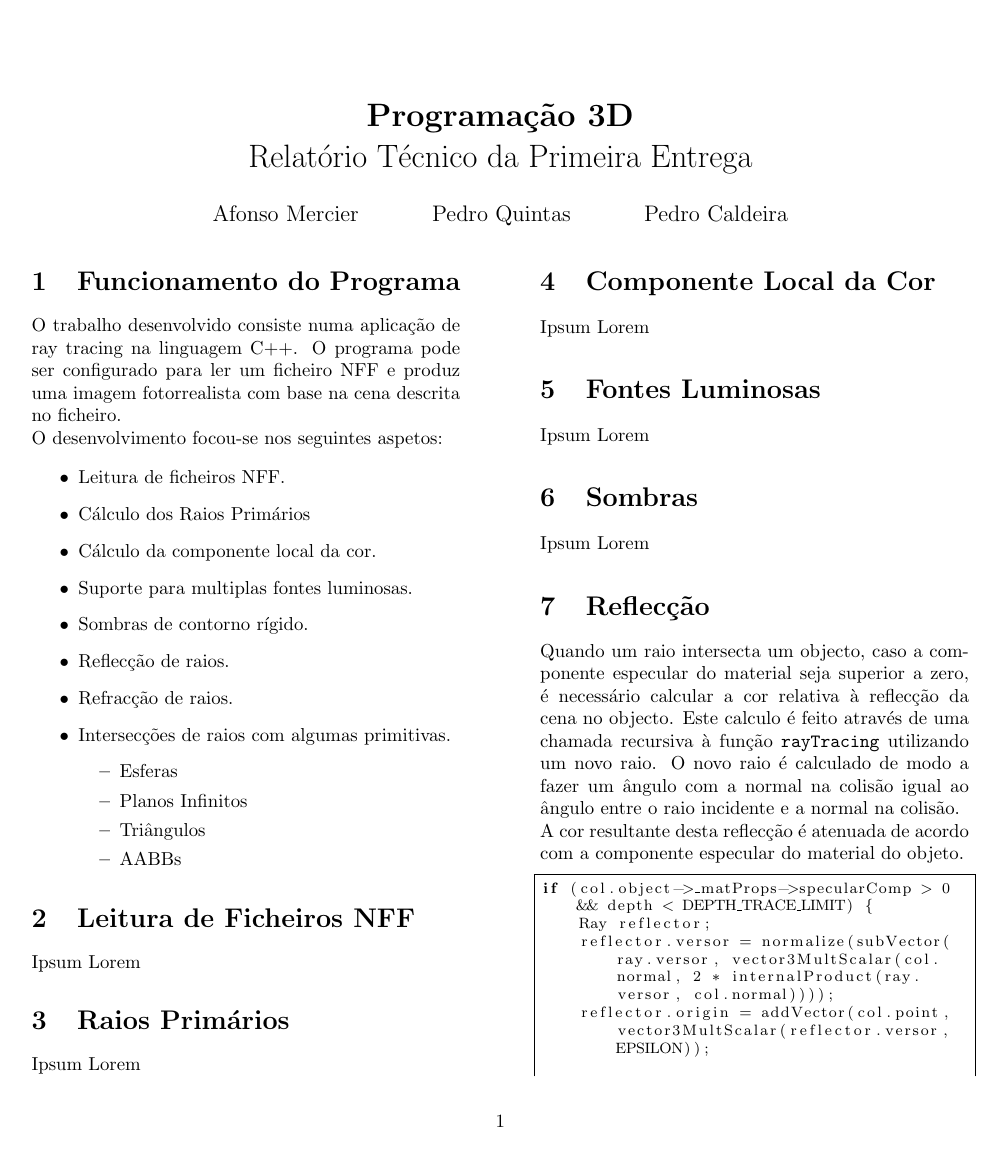
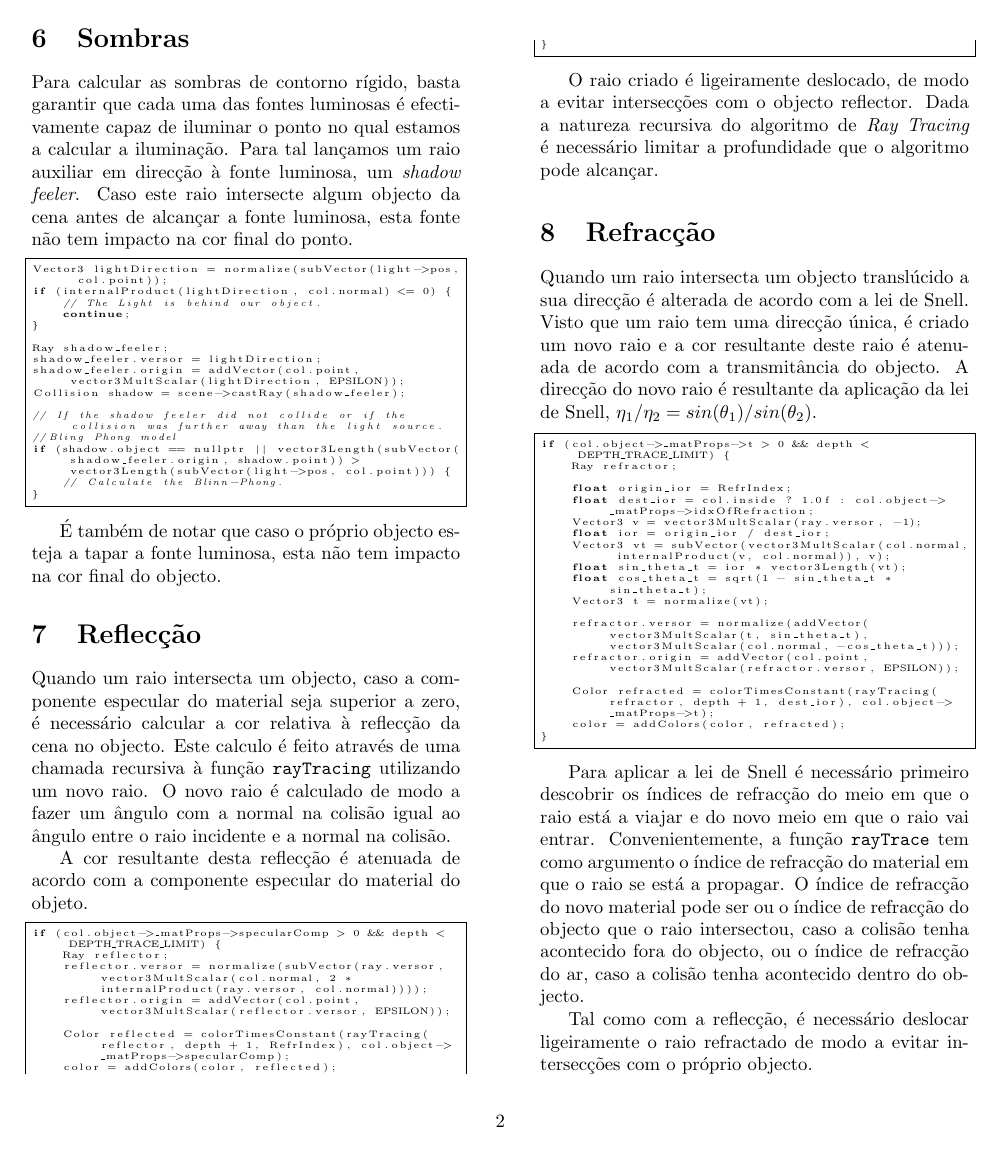
Before and after one commit to Kyntaz/ThreeDee, a LaTeX document (Reports/report1.tex): page 1 of 3 before the commit and page 2 of 4 after it. Compiled offline with pdfLaTeX.

Commit message:
escrever mais um bocado

```diff
--- a/Reports/report1.tex
+++ b/Reports/report1.tex
@@ -8,7 +8,7 @@
 \setlength{\columnsep}{1.5cm}
 
 \lstdefinestyle{mystyle}{
-    basicstyle=\footnotesize,
+    basicstyle=\tiny,
     breakatwhitespace=false,
     breaklines=true,
     tabsize=1,
@@ -62,4 +63,3 @@
 
     \section{Componente Local da Cor}
 
-    Ipsum Lorem
@@ -70,7 +100,33 @@
 
     \section{Sombras}
 
-    Ipsum Lorem
+    Para calcular as sombras de contorno rígido, basta garantir que cada uma das fontes
+    luminosas é efectivamente capaz de iluminar o ponto no qual estamos a calcular a
+    iluminação. Para tal lançamos um raio auxiliar em direcção à fonte luminosa, um
+    \textit{shadow feeler}. Caso este raio intersecte algum objecto da cena antes de
+    alcançar a fonte luminosa, esta fonte não tem impacto na cor final do ponto.
+
+\begin{lstlisting}[language=C++]
+Vector3 lightDirection = normalize(subVector(light->pos, col.point));
+if (internalProduct(lightDirection, col.normal) <= 0) {
+    // The Light is behind our object.
+    continue;
+}
+
+Ray shadow_feeler;
+shadow_feeler.versor = lightDirection;
+shadow_feeler.origin = addVector(col.point, vector3MultScalar(lightDirection, EPSILON));
+Collision shadow = scene->castRay(shadow_feeler);
+
+// If the shadow feeler did not collide or if the collision was further away than the light source.
+//Bling Phong model
+if (shadow.object == nullptr || vector3Length(subVector(shadow_feeler.origin, shadow.point)) > vector3Length(subVector(light->pos, col.point))) {
+    // Calculate the Blinn-Phong.
+}
+\end{lstlisting}
+
+    É também de notar que caso o próprio objecto esteja a tapar a fonte luminosa, esta não
+    tem impacto na cor final do objecto.
 
     \section{Reflecção}
 
@@ -104,6 +161,39 @@ if (col.object->_matProps->specularComp > 0 && depth < DEPTH_TRACE_LIMIT) {
     um novo raio e a cor resultante deste raio é atenuada de acordo com
     a transmitância do objecto. A direcção do novo raio é resultante da aplicação
     da lei de Snell, $\eta_1/\eta_2 = sin(\theta_1)/sin(\theta_2)$.
+
+\begin{lstlisting}[language=C++]
+if (col.object->_matProps->t > 0 && depth < DEPTH_TRACE_LIMIT) {
+    Ray refractor;
+
+    float origin_ior = RefrIndex;
+    float dest_ior = col.inside ? 1.0f : col.object->_matProps->idxOfRefraction;
+    Vector3 v = vector3MultScalar(ray.versor, -1);
+    float ior = origin_ior / dest_ior;
+    Vector3 vt = subVector(vector3MultScalar(col.normal, internalProduct(v, col.normal)), v);
+    float sin_theta_t = ior * vector3Length(vt);
+    float cos_theta_t = sqrt(1 - sin_theta_t * sin_theta_t);
+    Vector3 t = normalize(vt);
+
+    refractor.versor = normalize(addVector(vector3MultScalar(t, sin_theta_t), vector3MultScalar(col.normal, -cos_theta_t)));
+    refractor.origin = addVector(col.point, vector3MultScalar(refractor.versor, EPSILON));
+
+    Color refracted = colorTimesConstant(rayTracing(refractor, depth + 1, dest_ior), col.object->_matProps->t);
+    color = addColors(color, refracted);
+}
+\end{lstlisting}
+
+    Para aplicar a lei de Snell é necessário primeiro descobrir os índices de
+    refracção do meio em que o raio está a viajar e do novo meio em que o raio
+    vai entrar. Convenientemente, a função \verb|rayTrace| tem como argumento
+    o índice de refracção do material em que o raio se está a propagar. O
+    índice de refracção do novo material pode ser ou o índice de refracção
+    do objecto que o raio intersectou, caso a colisão tenha acontecido fora
+    do objecto, ou o índice de refracção do ar, caso a colisão tenha acontecido
+    dentro do objecto.
+
+    Tal como com a reflecção, é necessário deslocar ligeiramente o raio refractado
+    de modo a evitar intersecções com o próprio objecto.
 
     \section{Intersecções}
 
```
Also changed, not shown: Reports/report1.tex (40 more changed lines).
